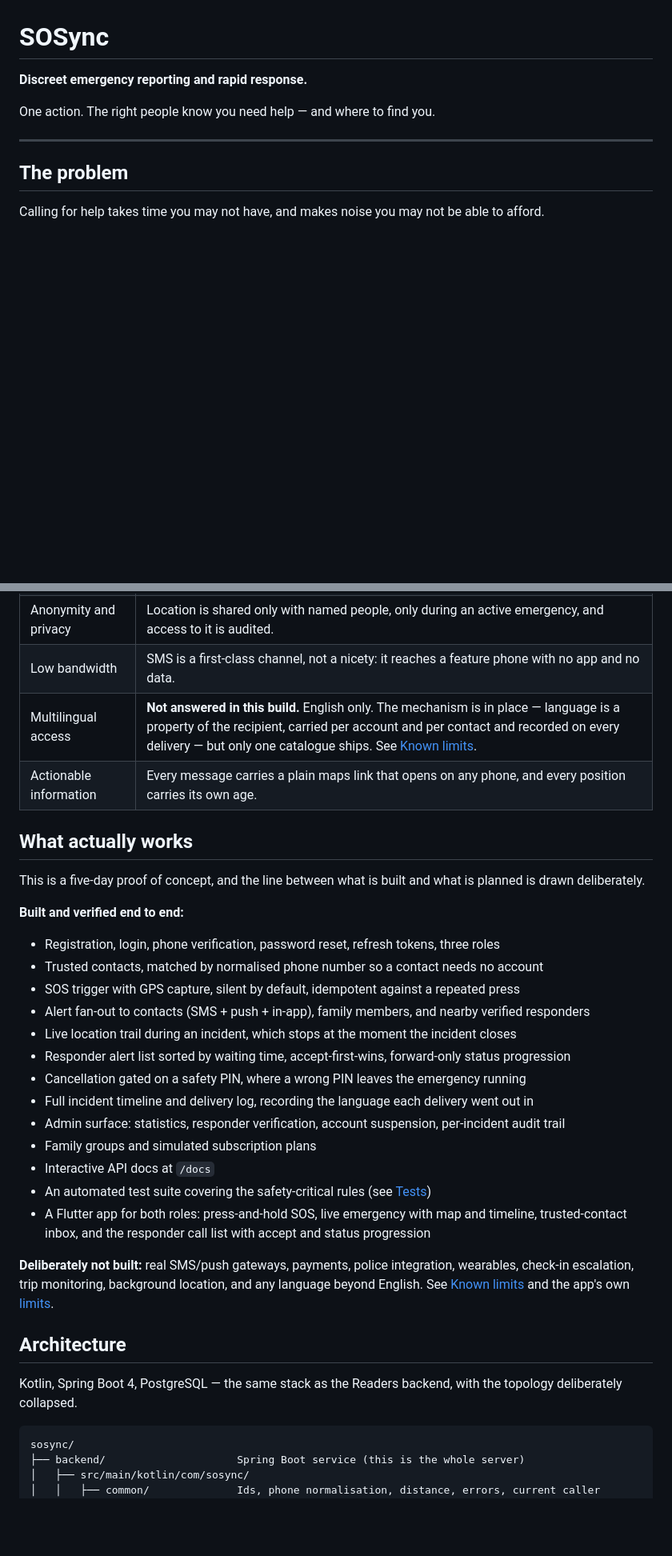
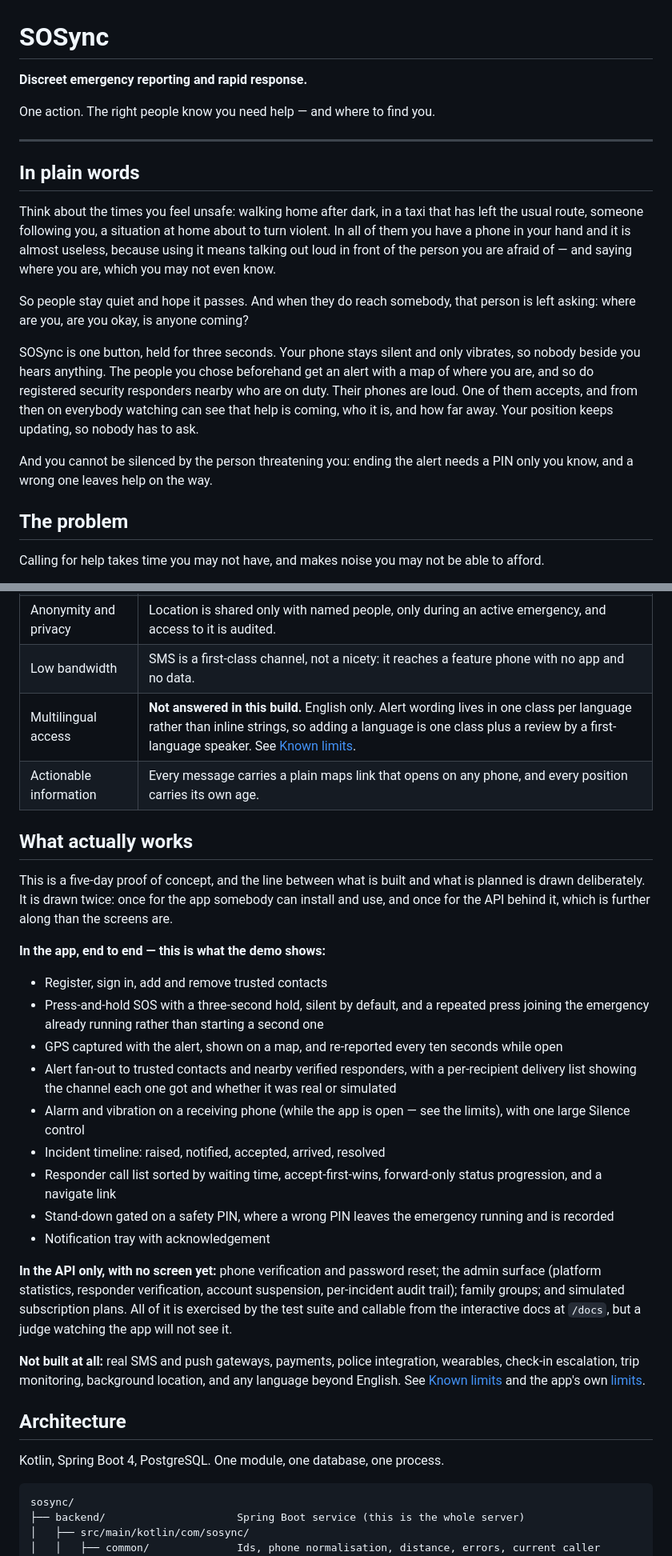
Before and after one commit to Eunice235/sosync-api, a Markdown page: README.md, 2 parts joined by grey strips. Shown at 80% size. Rendered like a GitHub page; blank space fills up the shorter version.

Commit message:
Correct the README's claims; add the written summary and demo script

````diff
--- a/README.md
+++ b/README.md
@@ -5,6 +5,25 @@
 One action. The right people know you need help — and where to find you.
 
 ---
+
+## In plain words
+
+Think about the times you feel unsafe: walking home after dark, in a taxi that has left the usual
+route, someone following you, a situation at home about to turn violent. In all of them you have
+a phone in your hand and it is almost useless, because using it means talking out loud in front
+of the person you are afraid of — and saying where you are, which you may not even know.
+
+So people stay quiet and hope it passes. And when they do reach somebody, that person is left
+asking: where are you, are you okay, is anyone coming?
+
+SOSync is one button, held for three seconds. Your phone stays silent and only vibrates, so
+nobody beside you hears anything. The people you chose beforehand get an alert with a map of
+where you are, and so do registered security responders nearby who are on duty. Their phones are
+loud. One of them accepts, and from then on everybody watching can see that help is coming, who
+it is, and how far away. Your position keeps updating, so nobody has to ask.
+
+And you cannot be silenced by the person threatening you: ending the alert needs a PIN only you
+know, and a wrong one leaves help on the way.
 
 ## The problem
 
@@ -35,39 +54,44 @@ through coordination between community responders.
 | Trust and verification | Responders are verified by an administrator, never self-service. Every alert states which channel it used and whether it got through. |
 | Anonymity and privacy | Location is shared only with named people, only during an active emergency, and access to it is audited. |
 | Low bandwidth | SMS is a first-class channel, not a nicety: it reaches a feature phone with no app and no data. |
-| Multilingual access | **Not answered in this build.** English only. The mechanism is in place — language is a property of the recipient, carried per account and per contact and recorded on every delivery — but only one catalogue ships. See [Known limits](#known-limits). |
+| Multilingual access | **Not answered in this build.** English only. Alert wording lives in one class per language rather than inline strings, so adding a language is one class plus a review by a first-language speaker. See [Known limits](#known-limits). |
 | Actionable information | Every message carries a plain maps link that opens on any phone, and every position carries its own age. |
 
 ## What actually works
 
 This is a five-day proof of concept, and the line between what is built and what is planned is
-drawn deliberately.
+drawn deliberately. It is drawn twice: once for the app somebody can install and use, and once
+for the API behind it, which is further along than the screens are.
 
-**Built and verified end to end:**
+**In the app, end to end — this is what the demo shows:**
 
-- Registration, login, phone verification, password reset, refresh tokens, three roles
-- Trusted contacts, matched by normalised phone number so a contact needs no account
-- SOS trigger with GPS capture, silent by default, idempotent against a repeated press
-- Alert fan-out to contacts (SMS + push + in-app), family members, and nearby verified responders
-- Live location trail during an incident, which stops at the moment the incident closes
-- Responder alert list sorted by waiting time, accept-first-wins, forward-only status progression
-- Cancellation gated on a safety PIN, where a wrong PIN leaves the emergency running
-- Full incident timeline and delivery log, recording the language each delivery went out in
-- Admin surface: statistics, responder verification, account suspension, per-incident audit trail
-- Family groups and simulated subscription plans
-- Interactive API docs at `/docs`
-- An automated test suite covering the safety-critical rules (see [Tests](#tests))
-- A Flutter app for both roles: press-and-hold SOS, live emergency with map and timeline,
-  trusted-contact inbox, and the responder call list with accept and status progression
+- Register, sign in, add and remove trusted contacts
+- Press-and-hold SOS with a three-second hold, silent by default, and a repeated press joining
+  the emergency already running rather than starting a second one
+- GPS captured with the alert, shown on a map, and re-reported every ten seconds while open
+- Alert fan-out to trusted contacts and nearby verified responders, with a per-recipient
+  delivery list showing the channel each one got and whether it was real or simulated
+- Alarm and vibration on a receiving phone (while the app is open — see the limits), with one
+  large Silence control
+- Incident timeline: raised, notified, accepted, arrived, resolved
+- Responder call list sorted by waiting time, accept-first-wins, forward-only status progression,
+  and a navigate link
+- Stand-down gated on a safety PIN, where a wrong PIN leaves the emergency running and is
+  recorded
+- Notification tray with acknowledgement
 
-**Deliberately not built:** real SMS/push gateways, payments, police integration, wearables,
+**In the API only, with no screen yet:** phone verification and password reset; the admin surface
+(platform statistics, responder verification, account suspension, per-incident audit trail);
+family groups; and simulated subscription plans. All of it is exercised by the test suite and
+callable from the interactive docs at `/docs`, but a judge watching the app will not see it.
+
+**Not built at all:** real SMS and push gateways, payments, police integration, wearables,
 check-in escalation, trip monitoring, background location, and any language beyond English. See
 [Known limits](#known-limits) and the app's own [limits](mobile/README.md#known-limits).
 
 ## Architecture
 
-Kotlin, Spring Boot 4, PostgreSQL — the same stack as the Readers backend, with the topology
-deliberately collapsed.
+Kotlin, Spring Boot 4, PostgreSQL. One module, one database, one process.
 
 ```
 sosync/
````
Also changed, not shown: other parts of README.md (+23 -21 lines), docs/DEMO_VIDEO.md (added, +112 -0 lines), docs/SUBMISSION.md (added, +126 -0 lines).
